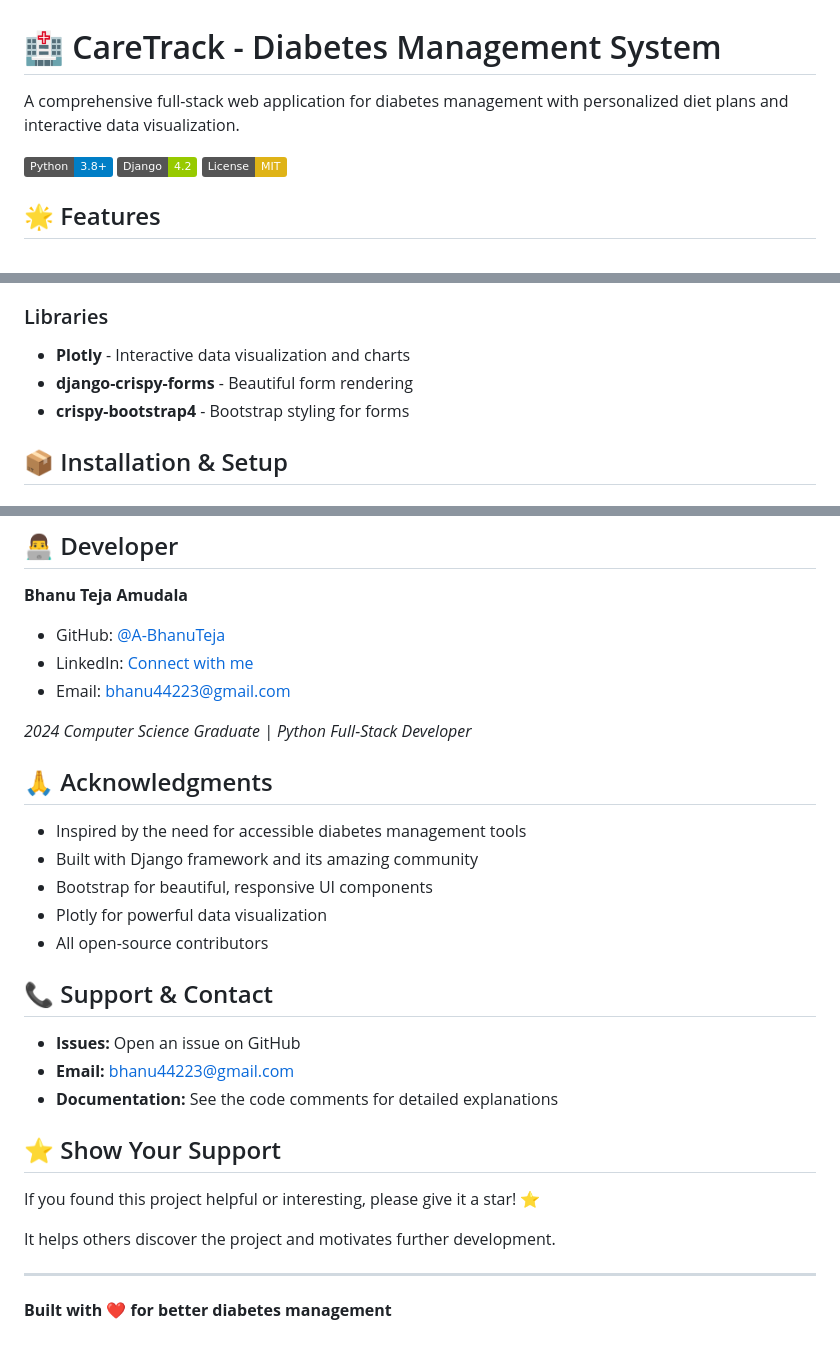
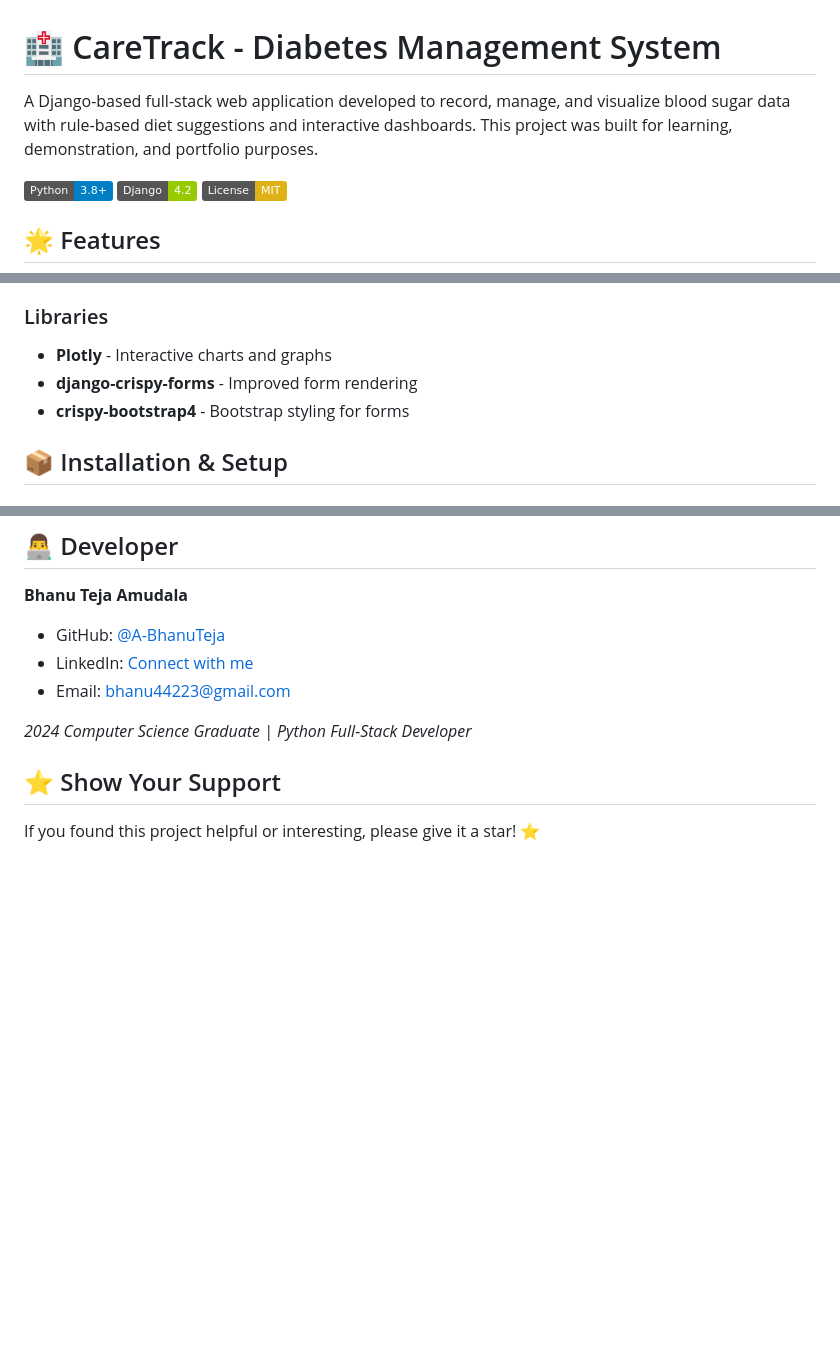
Before and after one commit to A-BhanuTeja/caretrack-diabetes-management, a Markdown page: README.md, 3 parts joined by grey strips. Drawn GitHub-style; badges without logos; blank space fills up the shorter version.

```diff
--- a/README.md
+++ b/README.md
@@ -1,6 +1,7 @@
 # 🏥 CareTrack - Diabetes Management System
 
-A comprehensive full-stack web application for diabetes management with personalized diet plans and interactive data visualization.
+A Django-based full-stack web application developed to record, manage, and visualize blood sugar data with rule-based diet suggestions and interactive dashboards.
+This project was built for learning, demonstration, and portfolio purposes.
 
 ![Python](https://img.shields.io/badge/Python-3.8+-blue.svg)
 ![Django](https://img.shields.io/badge/Django-4.2-green.svg)
@@ -39,8 +56,8 @@ A comprehensive full-stack web application for diabetes management with personal
 - **Font Awesome** - Beautiful icons
 
 ### Libraries
-- **Plotly** - Interactive data visualization and charts
-- **django-crispy-forms** - Beautiful form rendering
+- **Plotly** - Interactive charts and graphs
+- **django-crispy-forms** - Improved form rendering
 - **crispy-bootstrap4** - Bootstrap styling for forms
 
 ## 📦 Installation & Setup
@@ -230,26 +179,8 @@ This means you can freely use, modify, and distribute this software.
 
 *2024 Computer Science Graduate | Python Full-Stack Developer*
 
-## 🙏 Acknowledgments
 
-- Inspired by the need for accessible diabetes management tools
-- Built with Django framework and its amazing community
-- Bootstrap for beautiful, responsive UI components
-- Plotly for powerful data visualization
-- All open-source contributors
-
-## 📞 Support & Contact
-
-- **Issues:** Open an issue on GitHub
-- **Email:** bhanu44223@gmail.com
-- **Documentation:** See the code comments for detailed explanations
 
 ## ⭐ Show Your Support
 
 If you found this project helpful or interesting, please give it a star! ⭐
-
-It helps others discover the project and motivates further development.
-
----
-
-**Built with ❤️ for better diabetes management**
```
Also changed, not shown: other parts of README.md (+38 -90 lines).
